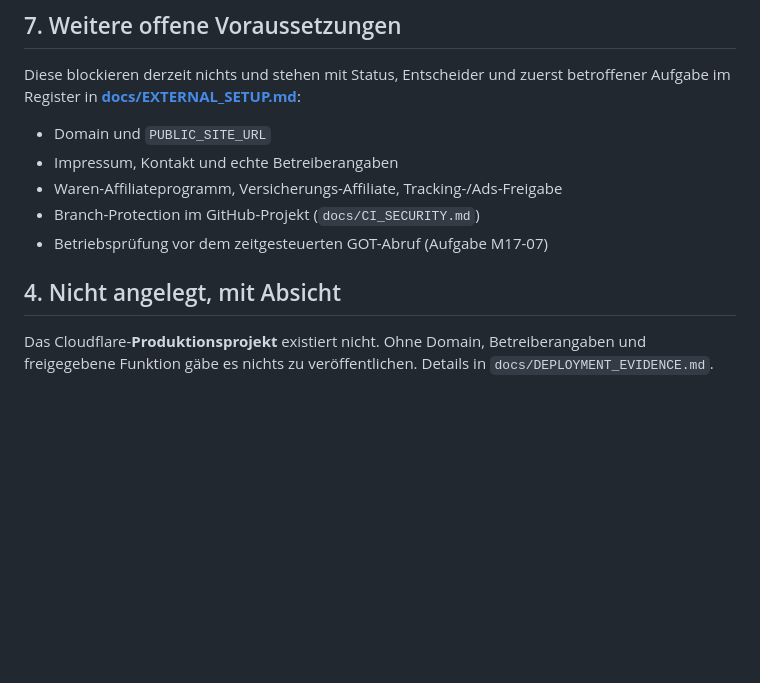
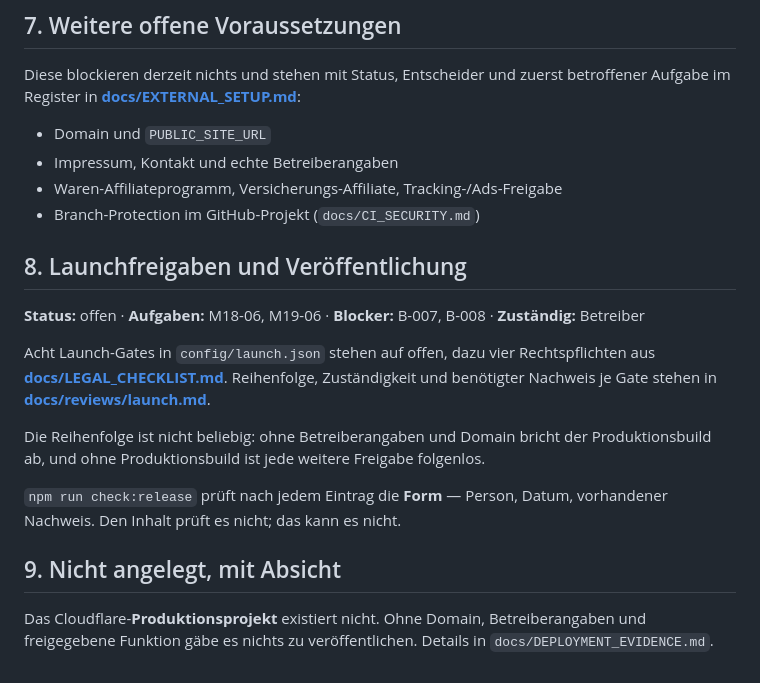
Before and after one commit to ThorfinnThor/petatlas, a Markdown page: TODO.md, the part around the change. Rendered like a GitHub page; blank space fills up the shorter version.

Commit message:
TODO: Launchfreigaben aufnehmen, erledigten Punkt streichen
Die Merkliste nannte die Betriebspruefung vor dem GOT-Abruf noch als offen;
sie ist mit M17-07 erledigt. Dafuer fehlten die beiden letzten Blocker:
acht Launch-Gates und vier Rechtspflichten (B-007), und die
Veroeffentlichung selbst (B-008).

Co-Authored-By: Claude Opus 5 <noreply@anthropic.com>

```diff
--- a/TODO.md
+++ b/TODO.md
@@ -73,8 +73,17 @@ Diese blockieren derzeit nichts und stehen mit Status, Entscheider und zuerst be
 - Impressum, Kontakt und echte Betreiberangaben
 - Waren-Affiliateprogramm, Versicherungs-Affiliate, Tracking-/Ads-Freigabe
 - Branch-Protection im GitHub-Projekt (`docs/CI_SECURITY.md`)
-- Betriebsprüfung vor dem zeitgesteuerten GOT-Abruf (Aufgabe M17-07)
 
-## 4. Nicht angelegt, mit Absicht
+## 8. Launchfreigaben und Veröffentlichung
+
+**Status:** offen · **Aufgaben:** M18-06, M19-06 · **Blocker:** B-007, B-008 · **Zuständig:** Betreiber
+
+Acht Launch-Gates in `config/launch.json` stehen auf offen, dazu vier Rechtspflichten aus **[docs/LEGAL_CHECKLIST.md](docs/LEGAL_CHECKLIST.md)**. Reihenfolge, Zuständigkeit und benötigter Nachweis je Gate stehen in **[docs/reviews/launch.md](docs/reviews/launch.md)**.
+
+Die Reihenfolge ist nicht beliebig: ohne Betreiberangaben und Domain bricht der Produktionsbuild ab, und ohne Produktionsbuild ist jede weitere Freigabe folgenlos.
+
+`npm run check:release` prüft nach jedem Eintrag die **Form** — Person, Datum, vorhandener Nachweis. Den Inhalt prüft es nicht; das kann es nicht.
+
+## 9. Nicht angelegt, mit Absicht
 
 Das Cloudflare-**Produktionsprojekt** existiert nicht. Ohne Domain, Betreiberangaben und freigegebene Funktion gäbe es nichts zu veröffentlichen. Details in `docs/DEPLOYMENT_EVIDENCE.md`.
```
